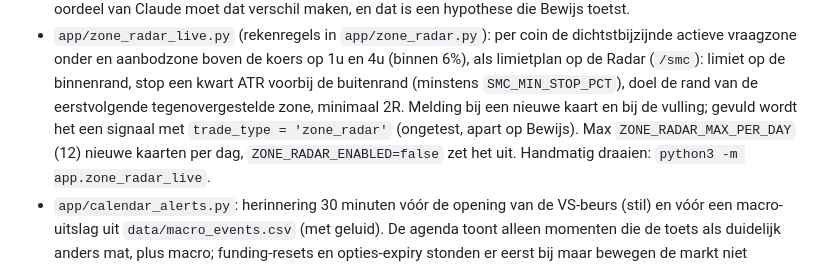
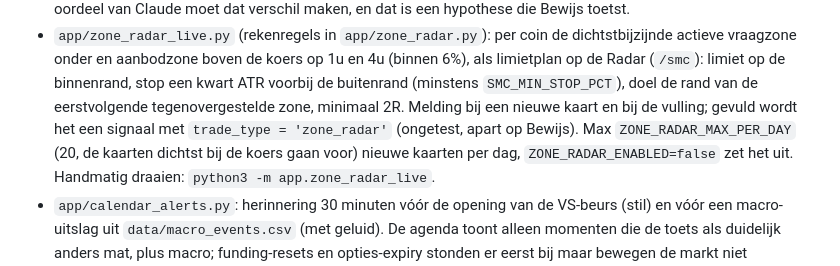
Before and after one commit to ramonhesrh-spec/Trade, a Markdown page: README.md, the part around the change. Rendered like a GitHub page.

Commit message:
docs: zone-radar dagcap

```diff
--- a/README.md
+++ b/README.md
@@ -423,7 +423,7 @@ sudo systemctl start crypto-news.service crypto-script.service
 - `app/zone_radar_live.py` (rekenregels in `app/zone_radar.py`): per coin de dichtstbijzijnde actieve vraagzone onder en aanbodzone boven de koers
   op 1u en 4u (binnen 6%), als limietplan op de Radar (`/smc`): limiet op de binnenrand, stop een kwart ATR voorbij de buitenrand (minstens
   `SMC_MIN_STOP_PCT`), doel de rand van de eerstvolgende tegenovergestelde zone, minimaal 2R. Melding bij een nieuwe kaart en bij de vulling;
-  gevuld wordt het een signaal met `trade_type = 'zone_radar'` (ongetest, apart op Bewijs). Max `ZONE_RADAR_MAX_PER_DAY` (12) nieuwe kaarten
+  gevuld wordt het een signaal met `trade_type = 'zone_radar'` (ongetest, apart op Bewijs). Max `ZONE_RADAR_MAX_PER_DAY` (20, de kaarten dichtst bij de koers gaan voor) nieuwe kaarten
   per dag, `ZONE_RADAR_ENABLED=false` zet het uit. Handmatig draaien: `python3 -m app.zone_radar_live`.
 - `app/calendar_alerts.py`: herinnering 30 minuten vóór de opening van de VS-beurs (stil) en vóór een macro-uitslag uit
   `data/macro_events.csv` (met geluid). De agenda toont alleen momenten die de toets als duidelijk anders mat, plus macro;
```
